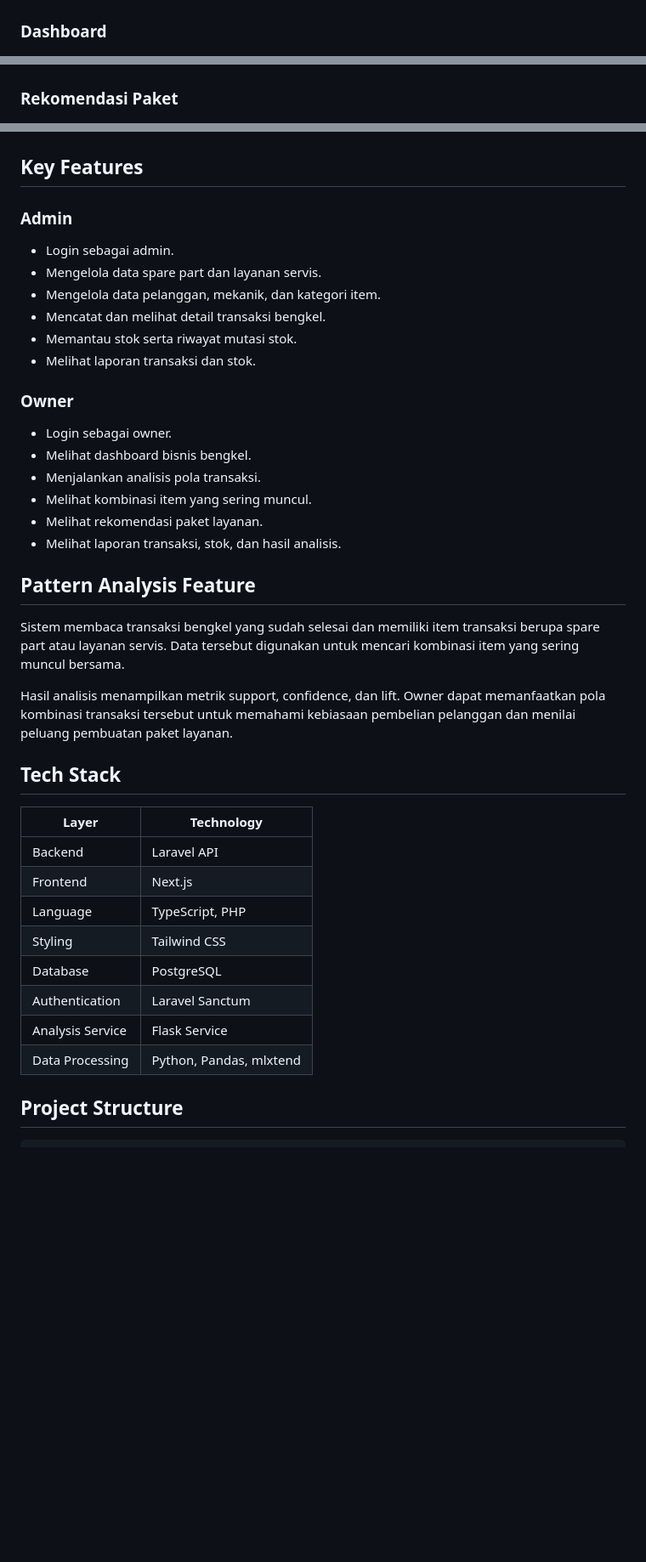
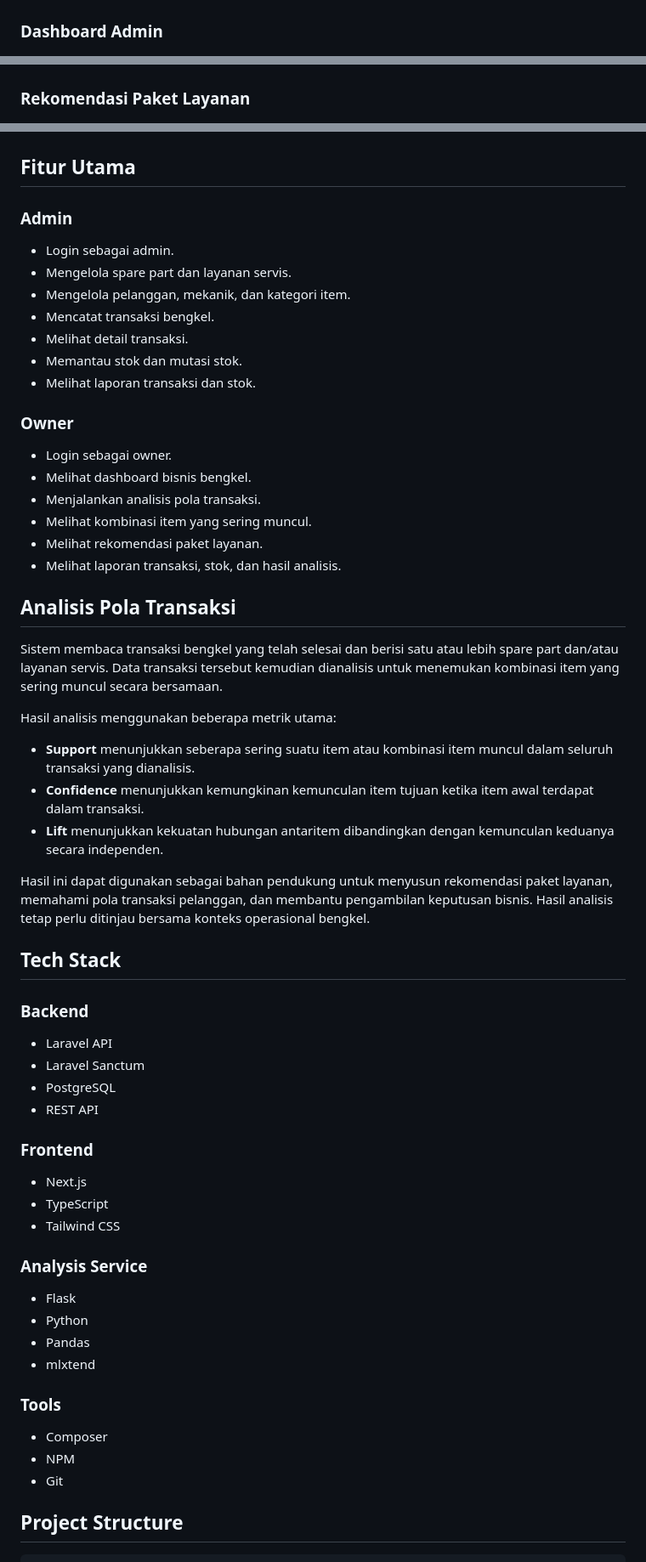
Before and after one commit to raihanachmadsuhadadev/workshop-insight, a Markdown page: README.md, 3 parts joined by grey strips. Shown at 85% size. Rendered like a GitHub page; blank space fills up the shorter version.

Commit message:
docs: improve workshop insight readme

```diff
--- a/README.md
+++ b/README.md
@@ -8,7 +18,7 @@ Workshop Insight adalah aplikasi web untuk membantu pengelolaan transaksi bengke
 
 ![Halaman login Workshop Insight](docs/screenshots/01-login-page.png)
 
-### Dashboard
+### Dashboard Admin
 
 ![Dashboard admin](docs/screenshots/02-dashboard-admin.png)
 
@@ -20,7 +30,7 @@ Workshop Insight adalah aplikasi web untuk membantu pengelolaan transaksi bengke
 
 ![Stok suku cadang](docs/screenshots/06-stok-suku-cadang.png)
 
-### Rekomendasi Paket
+### Rekomendasi Paket Layanan
 
 ![Rekomendasi paket layanan](docs/screenshots/10-rekomendasi-paket.png)
 
@@ -28,15 +38,16 @@ Workshop Insight adalah aplikasi web untuk membantu pengelolaan transaksi bengke
 
 ![Laporan transaksi owner](docs/screenshots/11-laporan-transaksi.png)
 
-## Key Features
+## Fitur Utama
 
 ### Admin
 
 - Login sebagai admin.
-- Mengelola data spare part dan layanan servis.
-- Mengelola data pelanggan, mekanik, dan kategori item.
-- Mencatat dan melihat detail transaksi bengkel.
-- Memantau stok serta riwayat mutasi stok.
+- Mengelola spare part dan layanan servis.
+- Mengelola pelanggan, mekanik, dan kategori item.
+- Mencatat transaksi bengkel.
+- Melihat detail transaksi.
+- Memantau stok dan mutasi stok.
 - Melihat laporan transaksi dan stok.
 
 ### Owner
@@ -48,24 +59,45 @@ Workshop Insight adalah aplikasi web untuk membantu pengelolaan transaksi bengke
 - Melihat rekomendasi paket layanan.
 - Melihat laporan transaksi, stok, dan hasil analisis.
 
-## Pattern Analysis Feature
+## Analisis Pola Transaksi
 
-Sistem membaca transaksi bengkel yang sudah selesai dan memiliki item transaksi berupa spare part atau layanan servis. Data tersebut digunakan untuk mencari kombinasi item yang sering muncul bersama.
+Sistem membaca transaksi bengkel yang telah selesai dan berisi satu atau lebih spare part dan/atau layanan servis. Data transaksi tersebut kemudian dianalisis untuk menemukan kombinasi item yang sering muncul secara bersamaan.
 
-Hasil analisis menampilkan metrik support, confidence, dan lift. Owner dapat memanfaatkan pola kombinasi transaksi tersebut untuk memahami kebiasaan pembelian pelanggan dan menilai peluang pembuatan paket layanan.
+Hasil analisis menggunakan beberapa metrik utama:
+
+- **Support** menunjukkan seberapa sering suatu item atau kombinasi item muncul dalam seluruh transaksi yang dianalisis.
+- **Confidence** menunjukkan kemungkinan kemunculan item tujuan ketika item awal terdapat dalam transaksi.
+- **Lift** menunjukkan kekuatan hubungan antaritem dibandingkan dengan kemunculan keduanya secara independen.
+
+Hasil ini dapat digunakan sebagai bahan pendukung untuk menyusun rekomendasi paket layanan, memahami pola transaksi pelanggan, dan membantu pengambilan keputusan bisnis. Hasil analisis tetap perlu ditinjau bersama konteks operasional bengkel.
 
 ## Tech Stack
 
-| Layer | Technology |
-|---|---|
-| Backend | Laravel API |
-| Frontend | Next.js |
-| Language | TypeScript, PHP |
-| Styling | Tailwind CSS |
-| Database | PostgreSQL |
-| Authentication | Laravel Sanctum |
-| Analysis Service | Flask Service |
-| Data Processing | Python, Pandas, mlxtend |
+### Backend
+
+- Laravel API
+- Laravel Sanctum
+- PostgreSQL
+- REST API
+
+### Frontend
+
+- Next.js
+- TypeScript
+- Tailwind CSS
+
+### Analysis Service
+
+- Flask
+- Python
+- Pandas
+- mlxtend
+
+### Tools
+
+- Composer
+- NPM
+- Git
 
 ## Project Structure
 
```
Also changed, not shown: other parts of README.md (+59 -3 lines).
